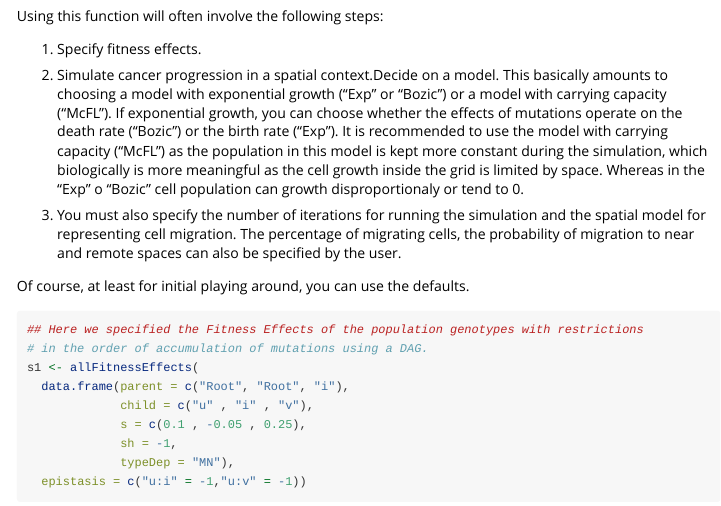
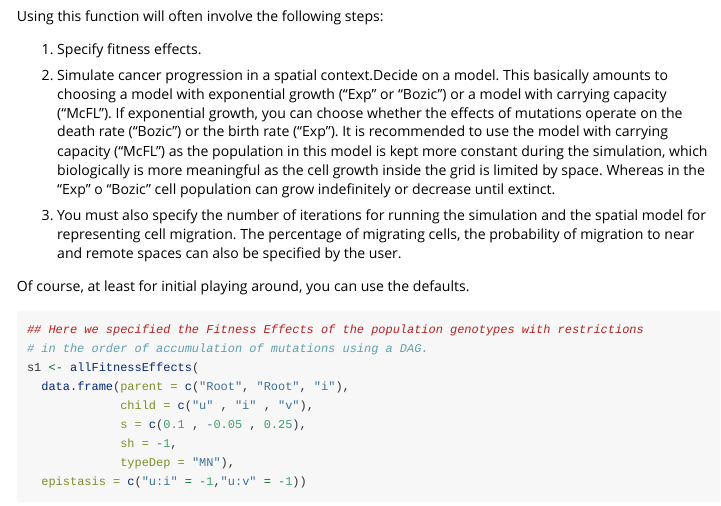
Before and after one commit to rdiaz02/OncoSimulR_Spatial_PRSTR_2023_group_6, an R Markdown document (Vignette_SpatialOncoSimul.Rmd): the page in a window 1100 px wide, from 460 px down. Rendered offline with R 4.5, knitr and Pandoc, with nearby package versions; some code elsewhere in the file could not run offline.

Commit message:
Update Vignette_SpatialOncoSimul.Rmd

```diff
--- a/Vignette_SpatialOncoSimul.Rmd
+++ b/Vignette_SpatialOncoSimul.Rmd
@@ -49,8 +49,8 @@ whether the effects of mutations operate on the death rate (“Bozic”) or the
 rate (“Exp”). It is recommended to use the model with carrying capacity ("McFL")
 as the population in this model is kept more constant during the simulation, which
 biologically is more meaningful as the cell growth inside the grid is limited by
-space. Whereas in the "Exp" o "Bozic" cell population can growth disproportionaly
-or tend to 0.
+space. Whereas in the "Exp" o "Bozic" cell population can grow indefinitely or
+decrease until extinct.
 
 3. You must also specify the number of iterations for running the simulation and
 the spatial model for representing cell migration. The percentage of migrating cells,
```
